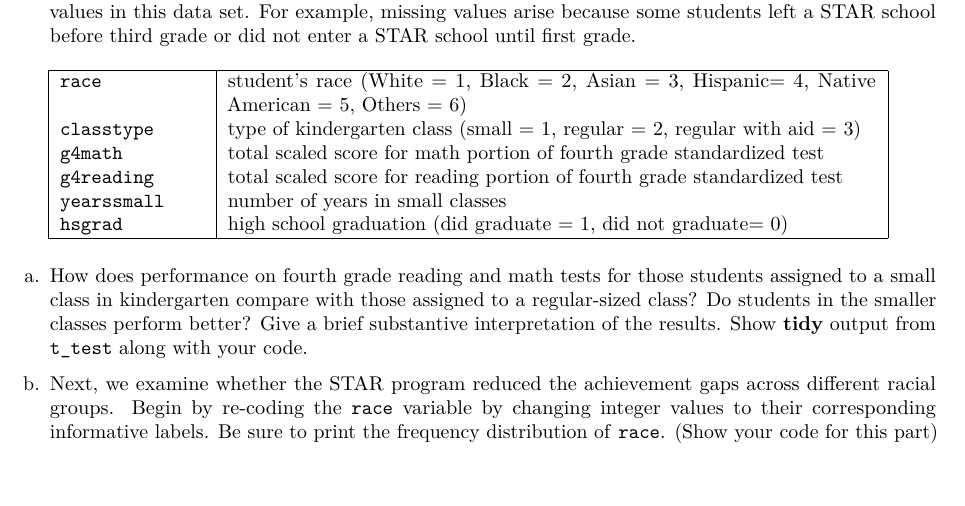
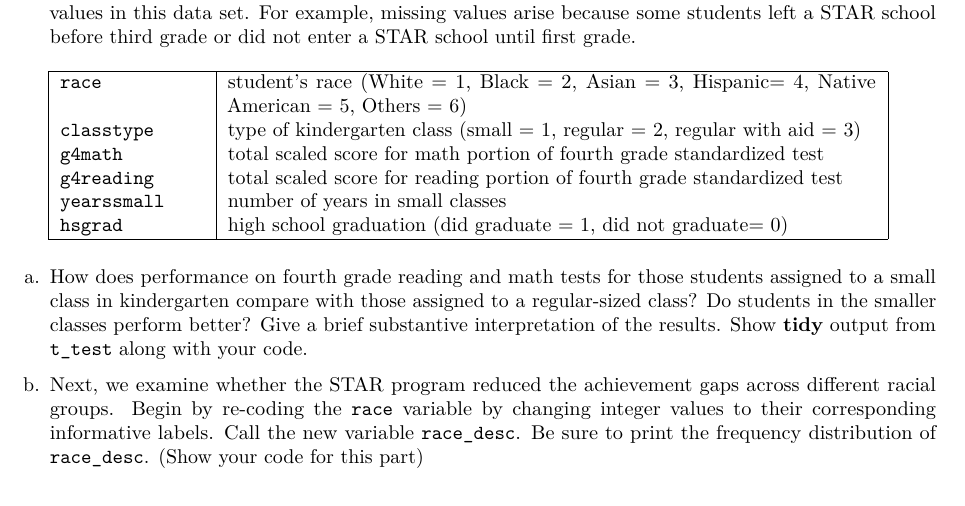
Before and after one commit to grover4/STAT342Spr2023, an R Markdown document (homework/homework3_spr2023.Rmd): part of page 2 of 3, cut so that both start at the same text. Rendered offline with R 4.5, knitr and Pandoc, then LaTeX, with nearby package versions; some code elsewhere in the file could not run offline.

Commit message:
homework3

```diff
--- a/homework/homework3_spr2023.Rmd
+++ b/homework/homework3_spr2023.Rmd
@@ -110,7 +110,7 @@ STAR %>% tabyl(kinder)
 a. How does performance on fourth grade reading and math tests for those students assigned to a small class in kindergarten compare with those assigned to a regular-sized class? Do students in the smaller classes perform better? Give a brief substantive interpretation
 of the results. Show \textbf{tidy} output from `t_test` along with your code.
 
-b. Next, we examine whether the STAR program reduced the achievement gaps across different racial groups. Begin by re-coding the `race` variable by changing integer values to their corresponding informative labels. Be sure to print the frequency distribution of `race`. (Show your code for this part)
+b. Next, we examine whether the STAR program reduced the achievement gaps across different racial groups. Begin by re-coding the `race` variable by changing integer values to their corresponding informative labels. Call the new variable `race_desc`. Be sure to print the frequency distribution of `race_desc`. (Show your code for this part)
 
 
 c. Compare the average reading and math test scores between white and black students among those students who were assigned to regular classes with no aid. Conduct the same comparison among those students who were assigned to small classes. Give a brief substantive
```
